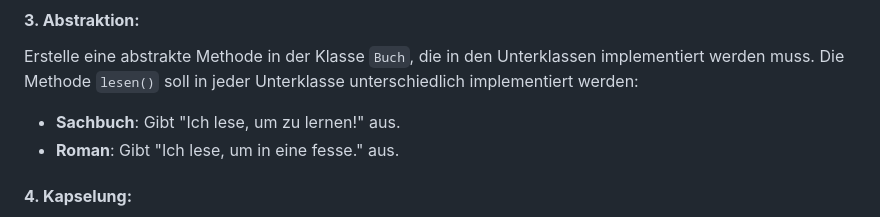
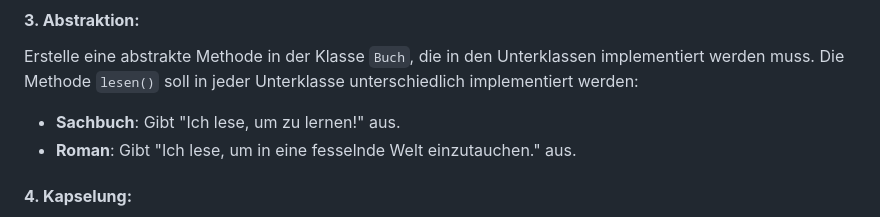
Before and after one commit to PatrickOster1993/python-playground, a Markdown page: bibliotheksverwaltung.md, the part around the change. Rendered like a GitHub page.

Commit message:
bibliotheksverwaltung verbessert

```diff
--- a/bibliotheksverwaltung.md
+++ b/bibliotheksverwaltung.md
@@ -30,7 +30,7 @@ Erstelle zwei Unterklassen `Sachbuch` und `Roman`, die von der Klasse `Buch` erb
 
 Erstelle eine abstrakte Methode in der Klasse `Buch`, die in den Unterklassen implementiert werden muss. Die Methode `lesen()` soll in jeder Unterklasse unterschiedlich implementiert werden:
 - **Sachbuch**: Gibt "Ich lese, um zu lernen!" aus.
-- **Roman**: Gibt "Ich lese, um in eine fesse." aus.
+- **Roman**: Gibt "Ich lese, um in eine fesselnde Welt einzutauchen." aus.
 
 #### **4. Kapselung:**
 
```
